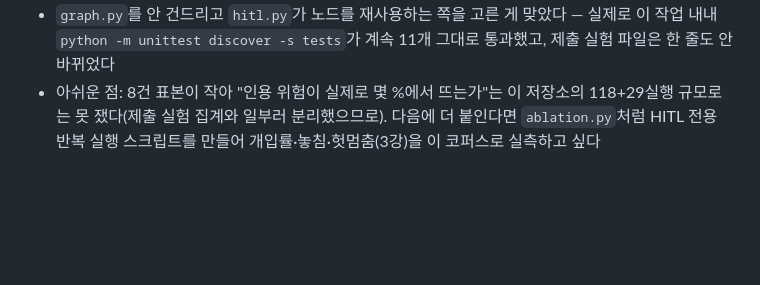
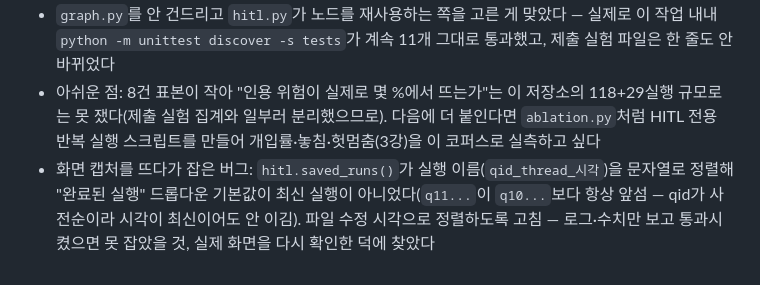
Before and after one commit to tigermorning/my-deep-researcher, a Markdown page: REPORT.md, the part around one of its changes. Rendered like a GitHub page; blank space fills up the shorter version.

```diff
--- a/REPORT.md
+++ b/REPORT.md
@@ -936,3 +940,7 @@ flowchart TD
 - 아쉬운 점: 8건 표본이 작아 "인용 위험이 실제로 몇 %에서 뜨는가"는 이 저장소의 118+29실행
   규모로는 못 쟀다(제출 실험 집계와 일부러 분리했으므로). 다음에 더 붙인다면 `ablation.py`처럼
   HITL 전용 반복 실행 스크립트를 만들어 개입률·놓침·헛멈춤(3강)을 이 코퍼스로 실측하고 싶다
+- 화면 캡처를 뜨다가 잡은 버그: `hitl.saved_runs()`가 실행 이름(`qid_thread_시각`)을 문자열로
+  정렬해 "완료된 실행" 드롭다운 기본값이 최신 실행이 아니었다(`q11...`이 `q10...`보다 항상
+  앞섬 — qid가 사전순이라 시각이 최신이어도 안 이김). 파일 수정 시각으로 정렬하도록 고침 —
+  로그·수치만 보고 통과시켰으면 못 잡았을 것, 실제 화면을 다시 확인한 덕에 찾았다
```
Also changed, not shown: other parts of REPORT.md (+4 -0 lines), README.md (+4 -0 lines), docs/hitl_demo_done.png (added), docs/hitl_demo_pending.png (added), 7 other files.
